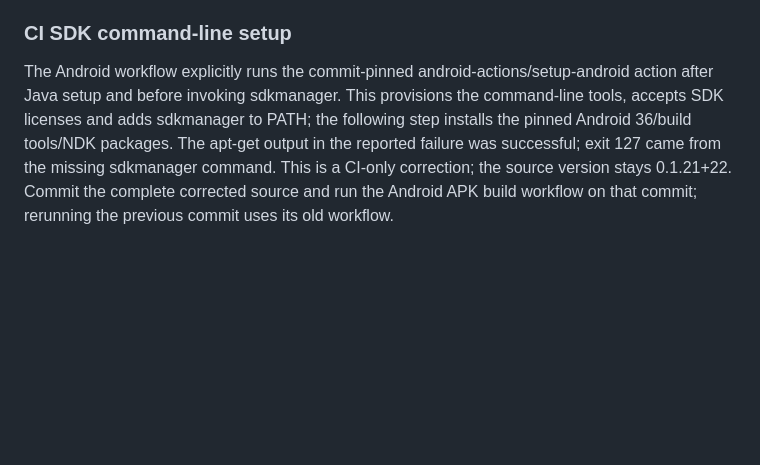
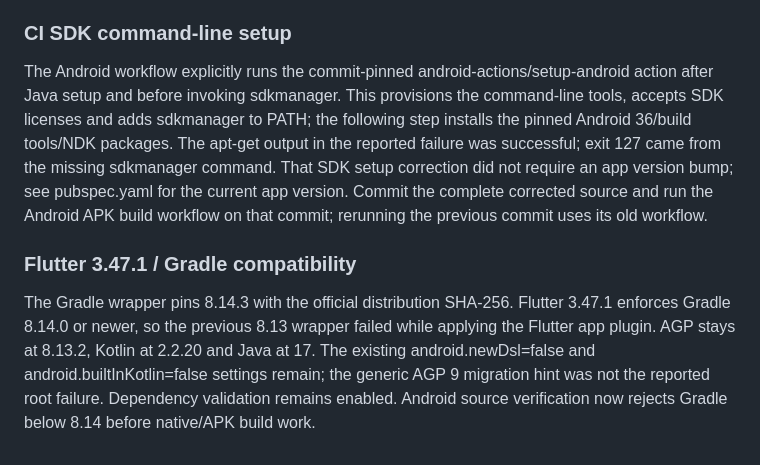
Before and after one commit to SiamTest/Auralis, a Markdown page: docs/ANDROID.md, the part around the change. GitHub-like rendering; blank space fills up the shorter version.

Commit message:
Small bug fixes: docs/ANDROID.md

```diff
--- a/docs/ANDROID.md
+++ b/docs/ANDROID.md
@@ -62,4 +62,9 @@ To test on a connected x86_64 emulator, build TDLib for x86_64 and use `--target
 
 ### CI SDK command-line setup
 
-The Android workflow explicitly runs the commit-pinned android-actions/setup-android action after Java setup and before invoking sdkmanager. This provisions the command-line tools, accepts SDK licenses and adds sdkmanager to PATH; the following step installs the pinned Android 36/build tools/NDK packages. The apt-get output in the reported failure was successful; exit 127 came from the missing sdkmanager command. This is a CI-only correction; the source version stays 0.1.21+22. Commit the complete corrected source and run the Android APK build workflow on that commit; rerunning the previous commit uses its old workflow.
+The Android workflow explicitly runs the commit-pinned android-actions/setup-android action after Java setup and before invoking sdkmanager. This provisions the command-line tools, accepts SDK licenses and adds sdkmanager to PATH; the following step installs the pinned Android 36/build tools/NDK packages. The apt-get output in the reported failure was successful; exit 127 came from the missing sdkmanager command. That SDK setup correction did not require an app version bump; see pubspec.yaml for the current app version. Commit the complete corrected source and run the Android APK build workflow on that commit; rerunning the previous commit uses its old workflow.
+
+
+### Flutter 3.47.1 / Gradle compatibility
+
+The Gradle wrapper pins 8.14.3 with the official distribution SHA-256. Flutter 3.47.1 enforces Gradle 8.14.0 or newer, so the previous 8.13 wrapper failed while applying the Flutter app plugin. AGP stays at 8.13.2, Kotlin at 2.2.20 and Java at 17. The existing android.newDsl=false and android.builtInKotlin=false settings remain; the generic AGP 9 migration hint was not the reported root failure. Dependency validation remains enabled. Android source verification now rejects Gradle below 8.14 before native/APK build work.
```
